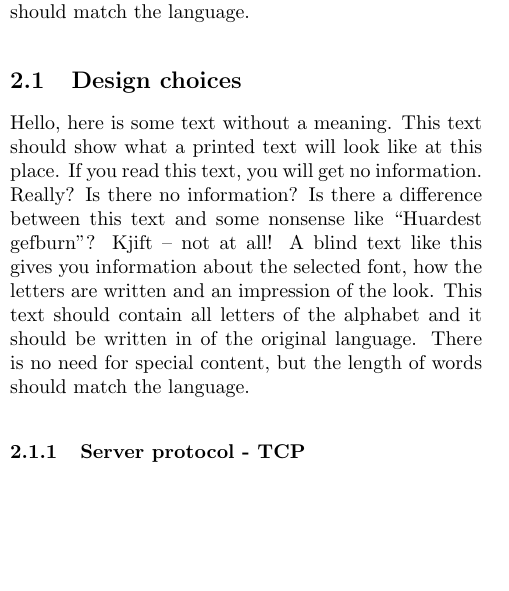
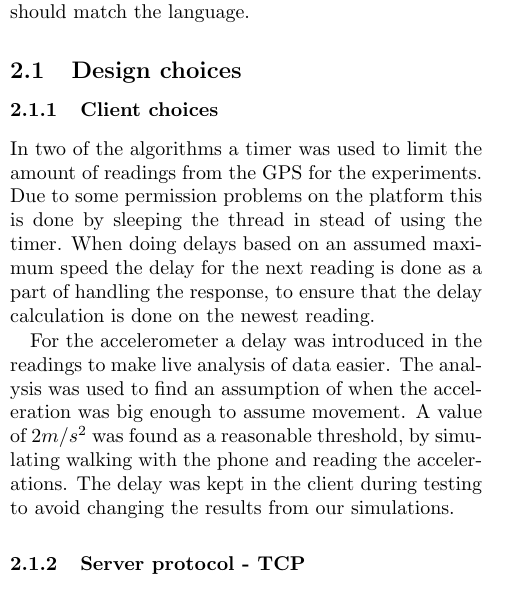
Before and after one commit to rohdef/EagleEye2Report, a LaTeX document (ReportMaster.tex, which reads client_choices.tex): part of one column of page 1 of 3, cut so that both start at the same text, the shorter picture padded with empty space. Compiled offline with pdfLaTeX.

Commit message:
Client choices

```diff
--- /dev/null
+++ b/client_choices.tex
@@ -0,0 +1,4 @@
+\subsubsection{Client choices}
+In two of the algorithms a timer was used to limit the amount of readings from the GPS for the experiments. Due to some permission problems on the platform this is done by sleeping the thread in stead of using the timer. When doing delays based on an assumed maximum speed the delay for the next reading is done as a part of handling the response, to ensure that the delay calculation is done on the newest reading.
+
+For the accelerometer a delay was introduced in the readings to make live analysis of data easier. The analysis was used to find an assumption of when the acceleration was big enough to assume movement. A value of $2 m/s^2$ was found as a reasonable threshold, by simulating walking with the phone and reading the accelerations. The delay was kept in the client during testing to avoid changing the results from our simulations.
```
Also changed, not shown: design_choices.tex (+1 -2 lines).
